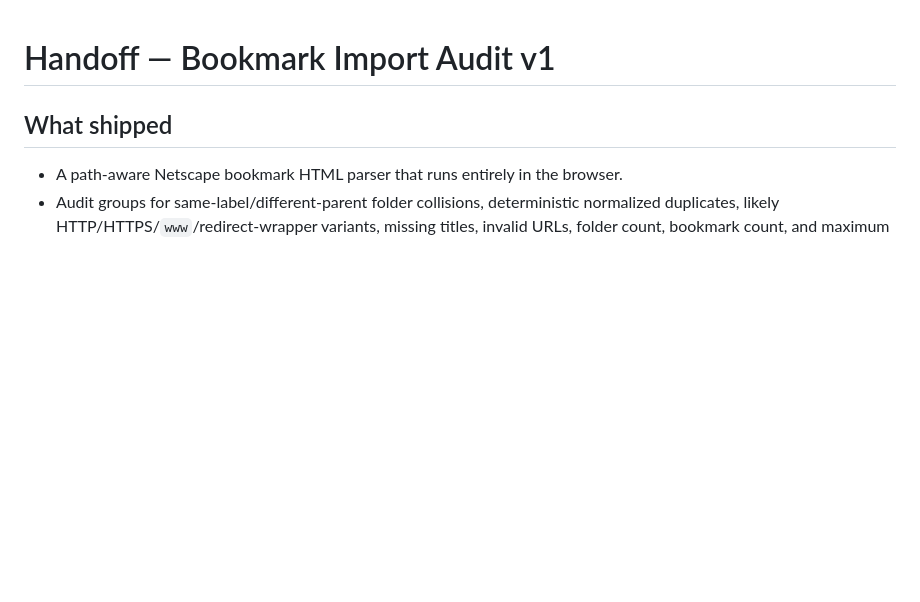
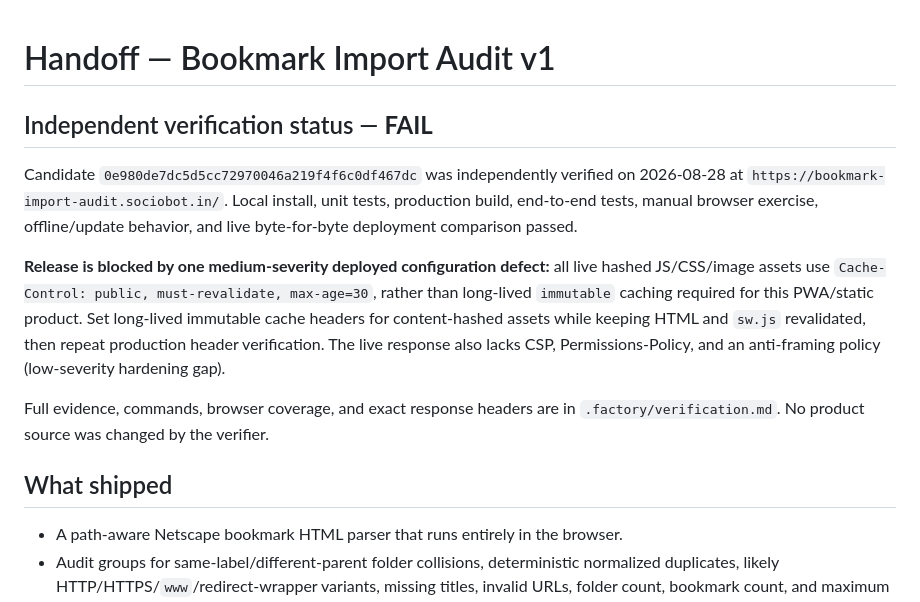
Before and after one commit to B-Divyesh/sf-bookmark-import-audit, a Markdown page: .factory/handoff.md, the part around the change. Drawn GitHub-style; blank space fills up the shorter version.

Commit message:
docs: record independent verification failure

```diff
--- a/.factory/handoff.md
+++ b/.factory/handoff.md
@@ -1,4 +1,22 @@
 # Handoff — Bookmark Import Audit v1
+
+## Independent verification status — **FAIL**
+
+Candidate `0e980de7dc5d5cc72970046a219f4f6c0df467dc` was independently verified
+on 2026-08-28 at `https://bookmark-import-audit.sociobot.in/`. Local install,
+unit tests, production build, end-to-end tests, manual browser exercise,
+offline/update behavior, and live byte-for-byte deployment comparison passed.
+
+**Release is blocked by one medium-severity deployed configuration defect:**
+all live hashed JS/CSS/image assets use `Cache-Control: public,
+must-revalidate, max-age=30`, rather than long-lived `immutable` caching
+required for this PWA/static product. Set long-lived immutable cache headers
+for content-hashed assets while keeping HTML and `sw.js` revalidated, then
+repeat production header verification. The live response also lacks CSP,
+Permissions-Policy, and an anti-framing policy (low-severity hardening gap).
+
+Full evidence, commands, browser coverage, and exact response headers are in
+`.factory/verification.md`. No product source was changed by the verifier.
 
 ## What shipped
 
```
Also changed, not shown: .factory/verification.md (added, +101 -0 lines).
